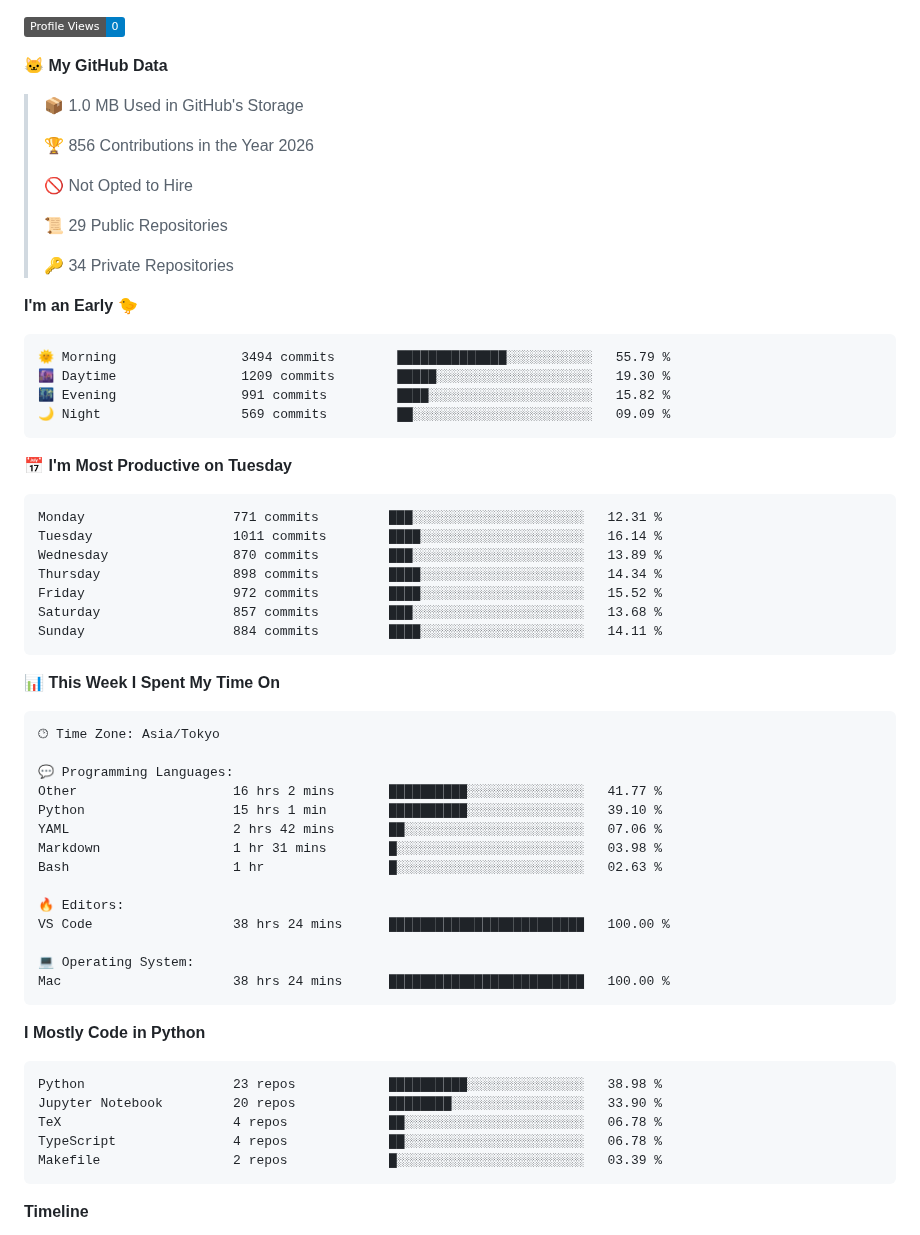
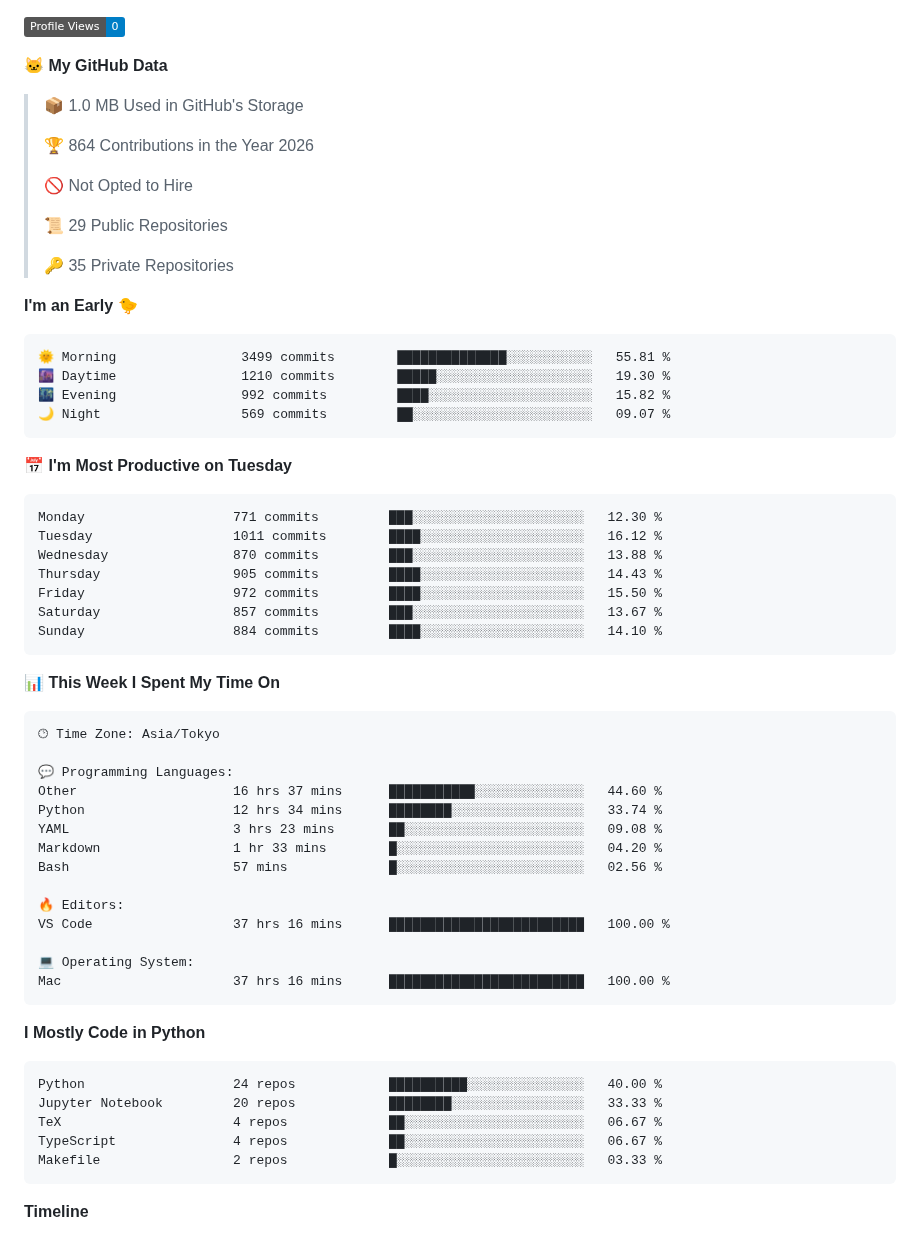
Before and after one commit to C-Naoki/C-Naoki, a Markdown page: README.md, the part around one of its changes. Rendered like a GitHub page; folded sections open; badges without logos.

Commit message:
🔄 auto: update with dev metrics

````diff
--- a/README.md
+++ b/README.md
@@ -99,32 +99,32 @@ I refer you to check [here](./docs/blogs.md) for more blogs.
 
 > 📦 1.0 MB Used in GitHub's Storage
  >
-> 🏆 856 Contributions in the Year 2026
+> 🏆 864 Contributions in the Year 2026
  >
 > 🚫 Not Opted to Hire
  >
 > 📜 29 Public Repositories
  >
-> 🔑 34 Private Repositories
+> 🔑 35 Private Repositories
  >
 **I'm an Early 🐤**
 
 ```text
-🌞 Morning                3494 commits        ██████████████░░░░░░░░░░░   55.79 %
-🌆 Daytime                1209 commits        █████░░░░░░░░░░░░░░░░░░░░   19.30 %
-🌃 Evening                991 commits         ████░░░░░░░░░░░░░░░░░░░░░   15.82 %
-🌙 Night                  569 commits         ██░░░░░░░░░░░░░░░░░░░░░░░   09.09 %
+🌞 Morning                3499 commits        ██████████████░░░░░░░░░░░   55.81 %
+🌆 Daytime                1210 commits        █████░░░░░░░░░░░░░░░░░░░░   19.30 %
+🌃 Evening                992 commits         ████░░░░░░░░░░░░░░░░░░░░░   15.82 %
+🌙 Night                  569 commits         ██░░░░░░░░░░░░░░░░░░░░░░░   09.07 %
 ```
 📅 **I'm Most Productive on Tuesday**
 
 ```text
-Monday                   771 commits         ███░░░░░░░░░░░░░░░░░░░░░░   12.31 %
-Tuesday                  1011 commits        ████░░░░░░░░░░░░░░░░░░░░░   16.14 %
-Wednesday                870 commits         ███░░░░░░░░░░░░░░░░░░░░░░   13.89 %
-Thursday                 898 commits         ████░░░░░░░░░░░░░░░░░░░░░   14.34 %
-Friday                   972 commits         ████░░░░░░░░░░░░░░░░░░░░░   15.52 %
-Saturday                 857 commits         ███░░░░░░░░░░░░░░░░░░░░░░   13.68 %
-Sunday                   884 commits         ████░░░░░░░░░░░░░░░░░░░░░   14.11 %
+Monday                   771 commits         ███░░░░░░░░░░░░░░░░░░░░░░   12.30 %
+Tuesday                  1011 commits        ████░░░░░░░░░░░░░░░░░░░░░   16.12 %
+Wednesday                870 commits         ███░░░░░░░░░░░░░░░░░░░░░░   13.88 %
+Thursday                 905 commits         ████░░░░░░░░░░░░░░░░░░░░░   14.43 %
+Friday                   972 commits         ████░░░░░░░░░░░░░░░░░░░░░   15.50 %
+Saturday                 857 commits         ███░░░░░░░░░░░░░░░░░░░░░░   13.67 %
+Sunday                   884 commits         ████░░░░░░░░░░░░░░░░░░░░░   14.10 %
 ```
 
 
@@ -134,27 +134,27 @@ Sunday                   884 commits         ████░░░░░░░
 🕑︎ Time Zone: Asia/Tokyo
 
 💬 Programming Languages:
-Other                    16 hrs 2 mins       ██████████░░░░░░░░░░░░░░░   41.77 %
-Python                   15 hrs 1 min        ██████████░░░░░░░░░░░░░░░   39.10 %
-YAML                     2 hrs 42 mins       ██░░░░░░░░░░░░░░░░░░░░░░░   07.06 %
-Markdown                 1 hr 31 mins        █░░░░░░░░░░░░░░░░░░░░░░░░   03.98 %
-Bash                     1 hr                █░░░░░░░░░░░░░░░░░░░░░░░░   02.63 %
+Other                    16 hrs 37 mins      ███████████░░░░░░░░░░░░░░   44.60 %
+Python                   12 hrs 34 mins      ████████░░░░░░░░░░░░░░░░░   33.74 %
+YAML                     3 hrs 23 mins       ██░░░░░░░░░░░░░░░░░░░░░░░   09.08 %
+Markdown                 1 hr 33 mins        █░░░░░░░░░░░░░░░░░░░░░░░░   04.20 %
+Bash                     57 mins             █░░░░░░░░░░░░░░░░░░░░░░░░   02.56 %
 
 🔥 Editors:
-VS Code                  38 hrs 24 mins      █████████████████████████   100.00 %
+VS Code                  37 hrs 16 mins      █████████████████████████   100.00 %
 
 💻 Operating System:
-Mac                      38 hrs 24 mins      █████████████████████████   100.00 %
+Mac                      37 hrs 16 mins      █████████████████████████   100.00 %
 ```
 
 **I Mostly Code in Python**
 
 ```text
-Python                   23 repos            ██████████░░░░░░░░░░░░░░░   38.98 %
-Jupyter Notebook         20 repos            ████████░░░░░░░░░░░░░░░░░   33.90 %
-TeX                      4 repos             ██░░░░░░░░░░░░░░░░░░░░░░░   06.78 %
-TypeScript               4 repos             ██░░░░░░░░░░░░░░░░░░░░░░░   06.78 %
-Makefile                 2 repos             █░░░░░░░░░░░░░░░░░░░░░░░░   03.39 %
+Python                   24 repos            ██████████░░░░░░░░░░░░░░░   40.00 %
+Jupyter Notebook         20 repos            ████████░░░░░░░░░░░░░░░░░   33.33 %
+TeX                      4 repos             ██░░░░░░░░░░░░░░░░░░░░░░░   06.67 %
+TypeScript               4 repos             ██░░░░░░░░░░░░░░░░░░░░░░░   06.67 %
+Makefile                 2 repos             █░░░░░░░░░░░░░░░░░░░░░░░░   03.33 %
 ```
 
 
````
Also changed, not shown: other parts of README.md (+2 -2 lines), assets/bar_graph.png.
